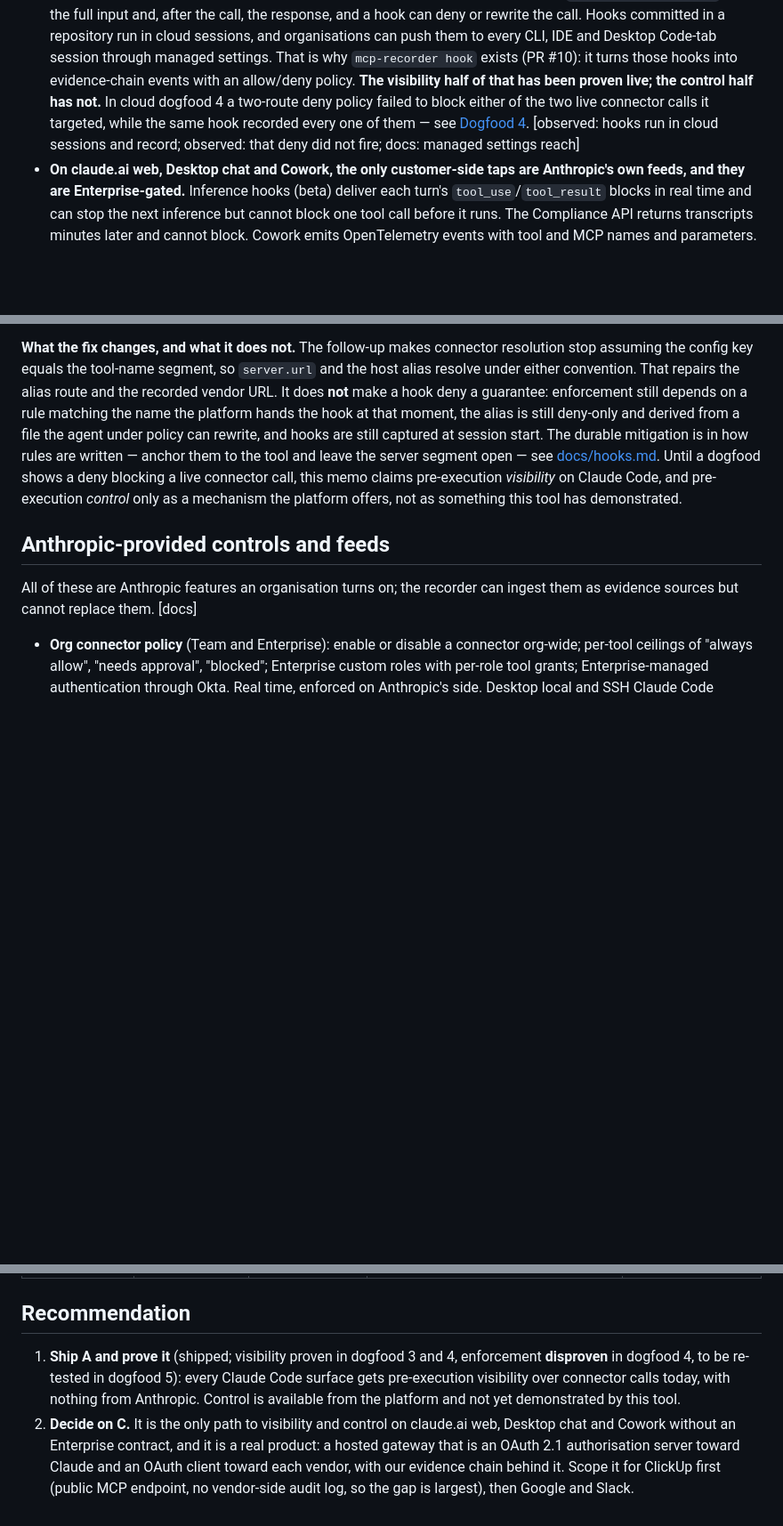
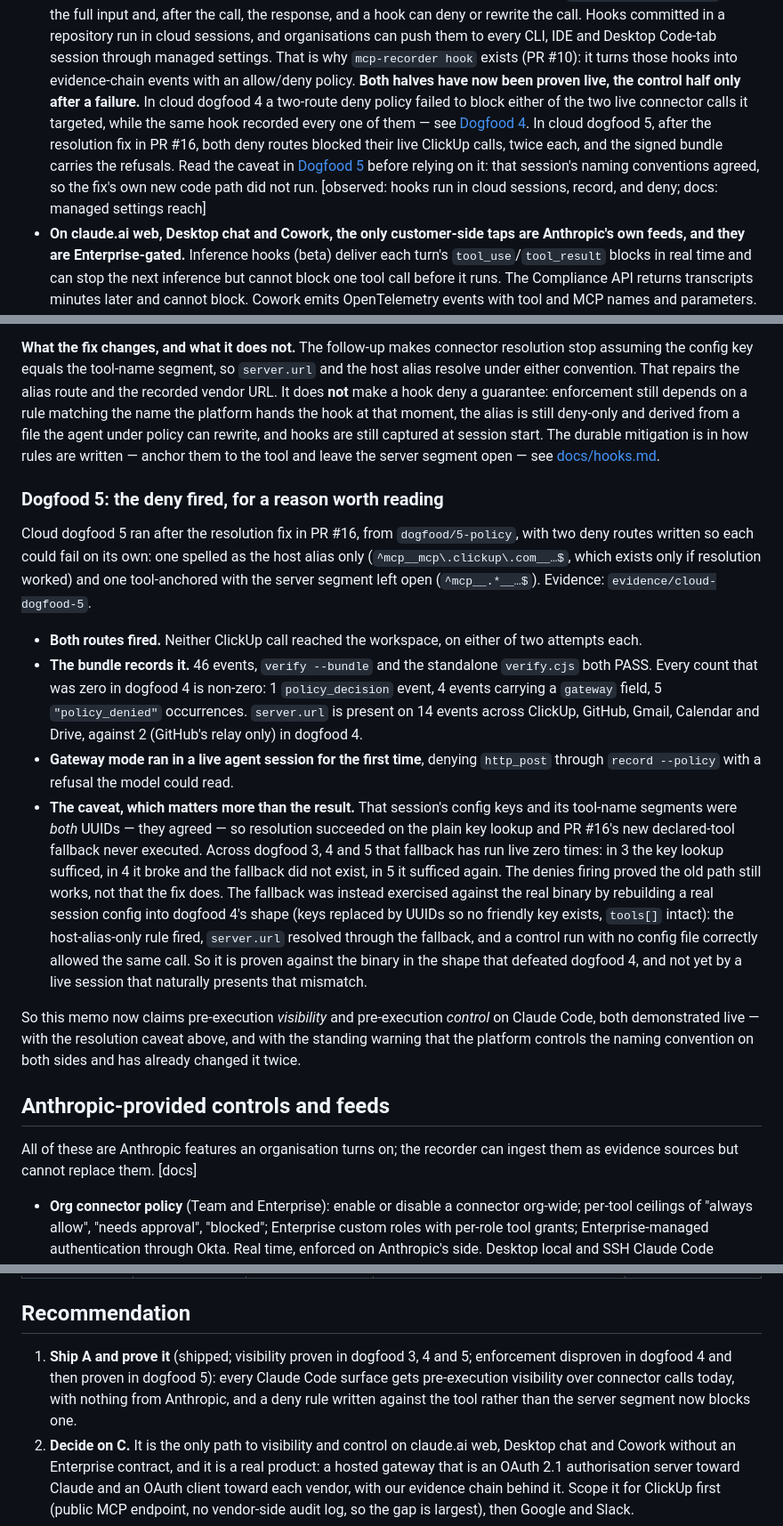
Before and after one commit to cresec-ai/audit, a Markdown page: docs/connector-coverage.md, 3 parts joined by grey strips. Shown at 89% size. GitHub-like rendering; blank space fills up the shorter version.

Commit message:
docs: connector-coverage says what dogfood 5 showed
Five statements in this memo went false when dogfood 5 ran, and the memo is
the one place a reader goes to find out what this tool can actually see and
stop — it has been corrected twice already for claiming more than the
evidence supported, so it should not now claim less.

"The visibility half of that has been proven live; the control half has not"
is no longer true: both deny routes blocked their live ClickUp calls, twice
each, and the signed bundle carries the refusals. The options table said the
one live test of a deny did not fire, and that enforcement was unproven; the
recommendation said enforcement was disproven and would be re-tested in
dogfood 5, which has now happened. Option B still promised gateway mode
"once PR #8 lands", which it has.

A Dogfood 5 section records the result and, at more length, the reason it is
weaker than it looks: that session keyed its config and spelled its tool
names the same way, so resolution succeeded on the plain key lookup and the
declared-tool fallback added in PR #16 never ran. Across three live runs it
has run zero times. What was actually exercised against the real binary was a
rebuilt config in dogfood 4's shape, with a no-config control to show the
deny came from resolution — so the fallback is proven there and not yet by a
live session that mismatches on its own.

Co-Authored-By: Claude Opus 5 <noreply@anthropic.com>
Claude-Session: https://claude.ai/code/session_01Tq5E9oqGZRHRd7iGiidK4E

```diff
--- a/docs/connector-coverage.md
+++ b/docs/connector-coverage.md
@@ -30,13 +30,17 @@ than resolved.
   repository run in cloud sessions, and organisations can push them to every
   CLI, IDE and Desktop Code-tab session through managed settings. That is
   why `mcp-recorder hook` exists (PR #10): it turns those hooks into
-  evidence-chain events with an allow/deny policy. **The visibility half of
-  that has been proven live; the control half has not.** In cloud dogfood 4 a
-  two-route deny policy failed to block either of the two live connector calls
-  it targeted, while the same hook recorded every one of them — see
-  [Dogfood 4](#dogfood-4-a-live-deny-that-did-not-fire). [observed: hooks run
-  in cloud sessions and record; observed: that deny did not fire; docs:
-  managed settings reach]
+  evidence-chain events with an allow/deny policy. **Both halves have now
+  been proven live, the control half only after a failure.** In cloud dogfood
+  4 a two-route deny policy failed to block either of the two live connector
+  calls it targeted, while the same hook recorded every one of them — see
+  [Dogfood 4](#dogfood-4-a-live-deny-that-did-not-fire). In cloud dogfood 5,
+  after the resolution fix in PR #16, both deny routes blocked their live
+  ClickUp calls, twice each, and the signed bundle carries the refusals. Read
+  the caveat in [Dogfood 5](#dogfood-5-the-deny-fired-for-a-reason-worth-reading)
+  before relying on it: that session's naming conventions agreed, so the fix's
+  own new code path did not run. [observed:
+  hooks run in cloud sessions, record, and deny; docs: managed settings reach]
 - **On claude.ai web, Desktop chat and Cowork, the only customer-side taps
   are Anthropic's own feeds, and they are Enterprise-gated.** Inference hooks
   (beta) deliver each turn's `tool_use`/`tool_result` blocks in real time and
@@ -149,9 +153,43 @@ derived from a file the agent under policy can rewrite, and hooks are still
 captured at session start. The durable mitigation is in how rules are
 written — anchor them to the tool and leave the server segment open — see
 [docs/hooks.md](hooks.md#write-deny-rules-against-the-tool-not-the-server-segment).
-Until a dogfood shows a deny blocking a live connector call, this memo claims
-pre-execution *visibility* on Claude Code, and pre-execution *control* only as
-a mechanism the platform offers, not as something this tool has demonstrated.
+### Dogfood 5: the deny fired, for a reason worth reading
+
+Cloud dogfood 5 ran after the resolution fix in PR #16, from
+`dogfood/5-policy`, with two deny routes written so each could fail on its
+own: one spelled as the host alias only (`^mcp__mcp\.clickup\.com__…$`,
+which exists only if resolution worked) and one tool-anchored with the server
+segment left open (`^mcp__.*__…$`). Evidence: `evidence/cloud-dogfood-5`.
+
+- **Both routes fired.** Neither ClickUp call reached the workspace, on either
+  of two attempts each.
+- **The bundle records it.** 46 events, `verify --bundle` and the standalone
+  `verify.cjs` both PASS. Every count that was zero in dogfood 4 is non-zero:
+  1 `policy_decision` event, 4 events carrying a `gateway` field, 5
+  `"policy_denied"` occurrences. `server.url` is present on 14 events across
+  ClickUp, GitHub, Gmail, Calendar and Drive, against 2 (GitHub's relay only)
+  in dogfood 4.
+- **Gateway mode ran in a live agent session for the first time**, denying
+  `http_post` through `record --policy` with a refusal the model could read.
+- **The caveat, which matters more than the result.** That session's config
+  keys and its tool-name segments were *both* UUIDs — they agreed — so
+  resolution succeeded on the plain key lookup and PR #16's new declared-tool
+  fallback never executed. Across dogfood 3, 4 and 5 that fallback has run
+  live zero times: in 3 the key lookup sufficed, in 4 it broke and the
+  fallback did not exist, in 5 it sufficed again. The denies firing proved the
+  old path still works, not that the fix does. The fallback was instead
+  exercised against the real binary by rebuilding a real session config into
+  dogfood 4's shape (keys replaced by UUIDs so no friendly key exists,
+  `tools[]` intact): the host-alias-only rule fired, `server.url` resolved
+  through the fallback, and a control run with no config file correctly
+  allowed the same call. So it is proven against the binary in the shape that
+  defeated dogfood 4, and not yet by a live session that naturally presents
+  that mismatch.
+
+So this memo now claims pre-execution *visibility* and pre-execution *control*
+on Claude Code, both demonstrated live — with the resolution caveat above, and
+with the standing warning that the platform controls the naming convention on
+both sides and has already changed it twice.
 
 ## Anthropic-provided controls and feeds
 
@@ -221,11 +259,11 @@ can ingest them as evidence sources but cannot replace them. [docs]
 
 ## Recommendation
 
-1. **Ship A and prove it** (shipped; visibility proven in dogfood 3 and 4,
-   enforcement **disproven** in dogfood 4, to be re-tested in dogfood 5): every
+1. **Ship A and prove it** (shipped; visibility proven in dogfood 3, 4 and
+   5; enforcement disproven in dogfood 4 and then proven in dogfood 5): every
    Claude Code surface gets pre-execution visibility over connector calls
-   today, with nothing from Anthropic. Control is available from the platform
-   and not yet demonstrated by this tool.
+   today, with nothing from Anthropic, and a deny rule written against the
+   tool rather than the server segment now blocks one.
 2. **Decide on C.** It is the only path to visibility and control on
    claude.ai web, Desktop chat and Cowork without an Enterprise contract, and
    it is a real product: a hosted gateway that is an OAuth 2.1 authorisation
```
Also changed, not shown: other parts of docs/connector-coverage.md (+2 -2 lines).
